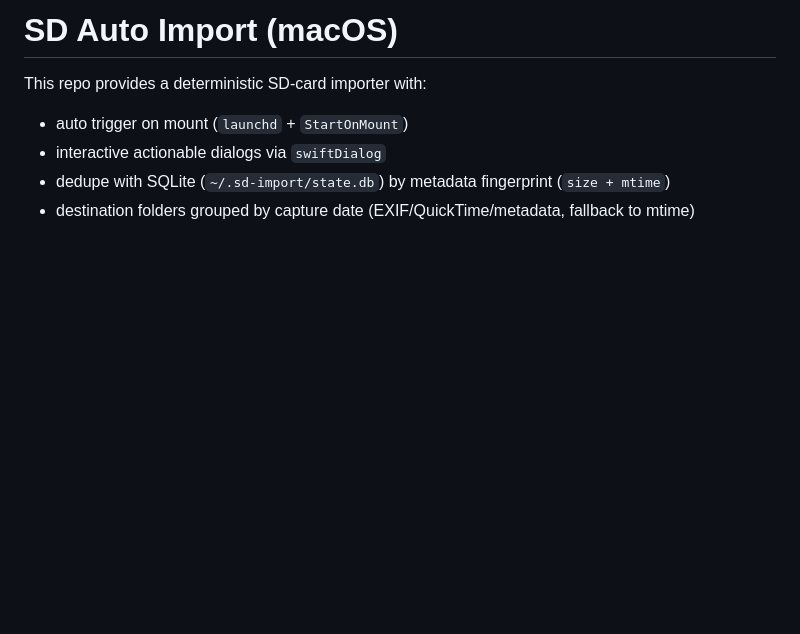
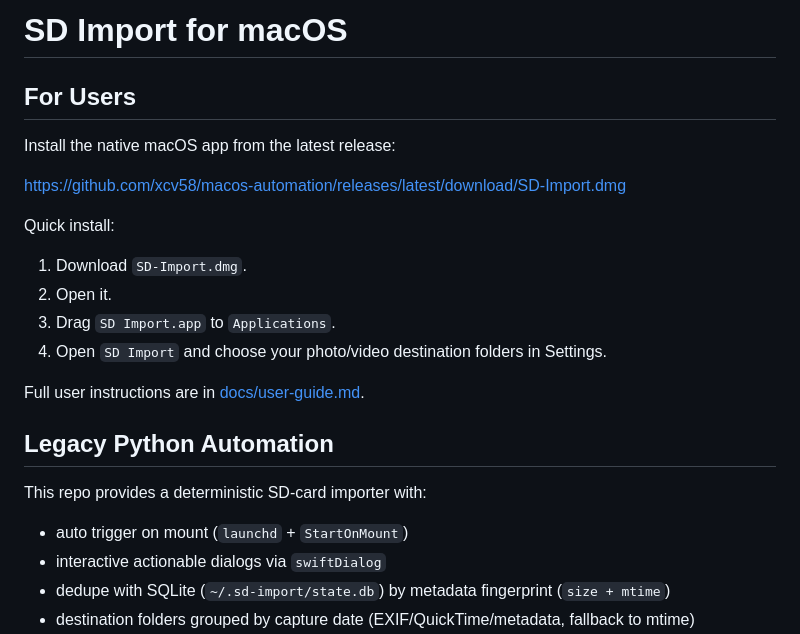
Before and after one commit to xcv58/sd-import, a Markdown page: README.md, the part around the change. GitHub-like rendering; blank space fills up the shorter version.

Commit message:
Add user-facing SD Import guide

```diff
--- a/README.md
+++ b/README.md
@@ -1,4 +1,21 @@
-# SD Auto Import (macOS)
+# SD Import for macOS
+
+## For Users
+
+Install the native macOS app from the latest release:
+
+https://github.com/xcv58/macos-automation/releases/latest/download/SD-Import.dmg
+
+Quick install:
+
+1. Download `SD-Import.dmg`.
+2. Open it.
+3. Drag `SD Import.app` to `Applications`.
+4. Open `SD Import` and choose your photo/video destination folders in Settings.
+
+Full user instructions are in [docs/user-guide.md](docs/user-guide.md).
+
+## Legacy Python Automation
 
 This repo provides a deterministic SD-card importer with:
 
```
Also changed, not shown: SDImport/README.md (+10 -2 lines), docs/user-guide.md (added, +77 -0 lines).
